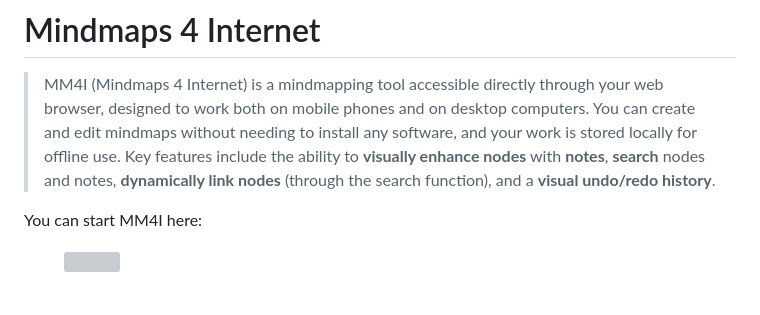
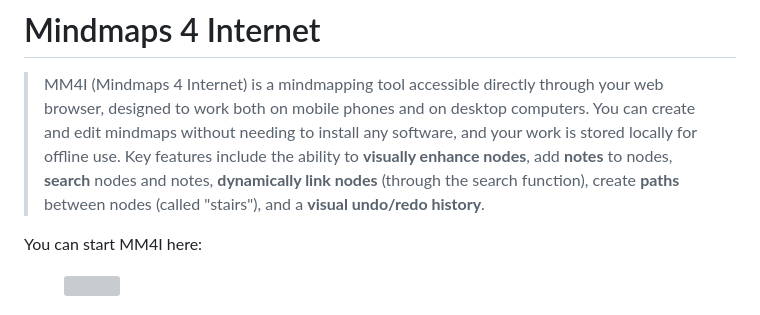
Before and after one commit to lborgman/mm4i, a Markdown page: README.md, the part around the change. Rendered like a GitHub page; grey boxes are pictures that could not be loaded.

```diff
--- a/README.md
+++ b/README.md
@@ -7,8 +7,9 @@ directly through your web browser, designed to work
 both on mobile phones and on desktop computers.
 You can create and edit mindmaps without needing to install
 any software, and your work is stored locally for offline use.
-Key features include the ability to **visually enhance nodes** with
-**notes**, **search** nodes and notes, **dynamically link nodes** (through the search function), and a **visual undo/redo history**.
+Key features include the ability to **visually enhance nodes**, add
+**notes** to nodes, **search** nodes and notes, **dynamically link nodes**
+(through the search function), create **paths** between nodes (called "stairs"), and a **visual undo/redo history**.
 
 
 You can start MM4I here:
```
